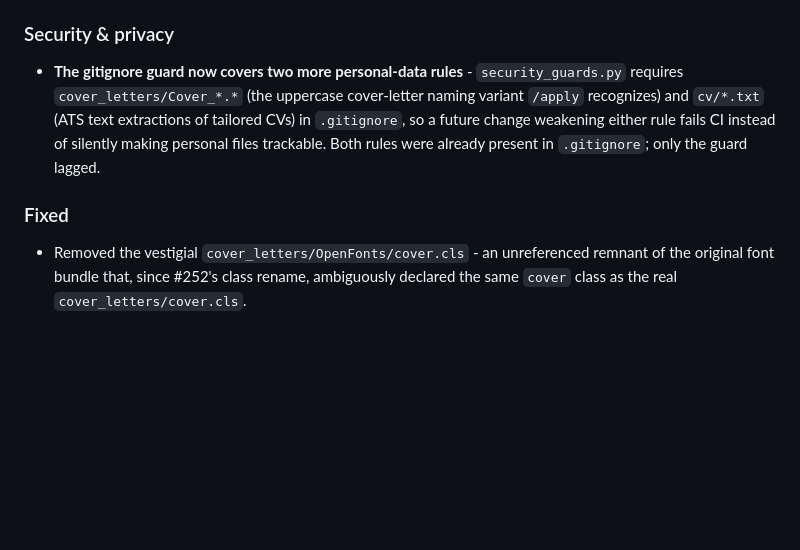
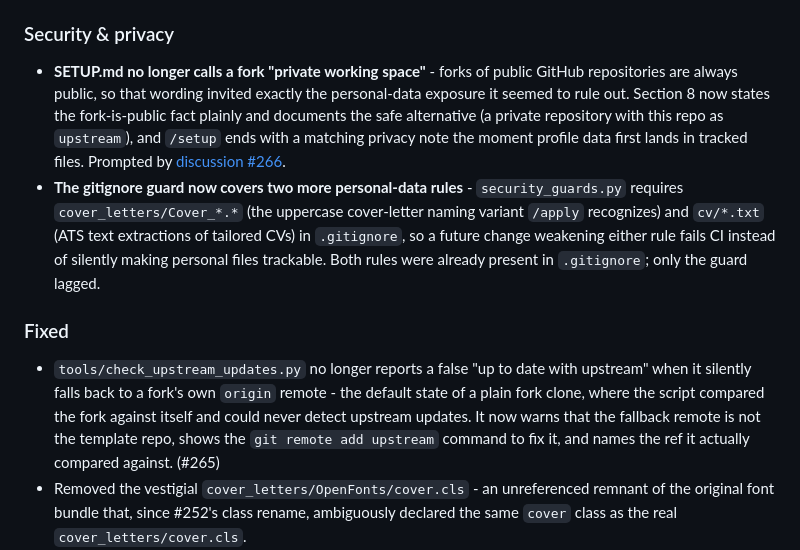
Before and after one commit to SahilSinghDiwan/ai-job-search, a Markdown page: CHANGELOG.md, the part around the change. Rendered like a GitHub page; blank space fills up the shorter version.

Commit message:
docs(privacy): stop calling a fork 'private working space'; warn at /setup time
Forks of public GitHub repositories are always public, so SETUP.md
section 8's 'your fork is private working space, so commit them' invited
exactly the personal-data exposure it seemed to rule out - the observed
failure mode behind several real forks that pushed filled-in profiles to
public master. Section 8 now states the fork-is-public fact plainly and
documents the safe alternative (private repo + template as upstream
remote), and /setup's completion summary carries a matching privacy note
at the exact moment profile data first lands in tracked files.

Also backfills the CHANGELOG entry for #265.

Prompted by rasstamann's discussion #266.

Co-Authored-By: Claude Fable 5 <noreply@anthropic.com>

```diff
--- a/CHANGELOG.md
+++ b/CHANGELOG.md
@@ -25,6 +25,13 @@ per-file diff commands.
 
 ### Security & privacy
 
+- **SETUP.md no longer calls a fork "private working space"** - forks of public GitHub
+  repositories are always public, so that wording invited exactly the personal-data
+  exposure it seemed to rule out. Section 8 now states the fork-is-public fact plainly and
+  documents the safe alternative (a private repository with this repo as `upstream`), and
+  `/setup` ends with a matching privacy note the moment profile data first lands in
+  tracked files. Prompted by
+  [discussion #266](https://github.com/MadsLorentzen/ai-job-search/discussions/266).
 - **The gitignore guard now covers two more personal-data rules** - `security_guards.py`
   requires `cover_letters/Cover_*.*` (the uppercase cover-letter naming variant `/apply`
   recognizes) and `cv/*.txt` (ATS text extractions of tailored CVs) in `.gitignore`, so a
@@ -33,6 +40,12 @@ per-file diff commands.
 
 ### Fixed
 
+- `tools/check_upstream_updates.py` no longer reports a false "up to date with upstream"
+  when it silently falls back to a fork's own `origin` remote - the default state of a
+  plain fork clone, where the script compared the fork against itself and could never
+  detect upstream updates. It now warns that the fallback remote is not the template repo,
+  shows the `git remote add upstream` command to fix it, and names the ref it actually
+  compared against. (#265)
 - Removed the vestigial `cover_letters/OpenFonts/cover.cls` - an unreferenced remnant of
   the original font bundle that, since #252's class rename, ambiguously declared the same
   `cover` class as the real `cover_letters/cover.cls`.
```
Also changed, not shown: .claude/commands/setup.md (+5 -0 lines), SETUP.md (+1 -1 lines).
